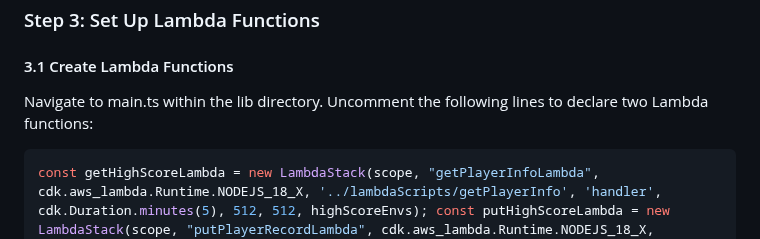
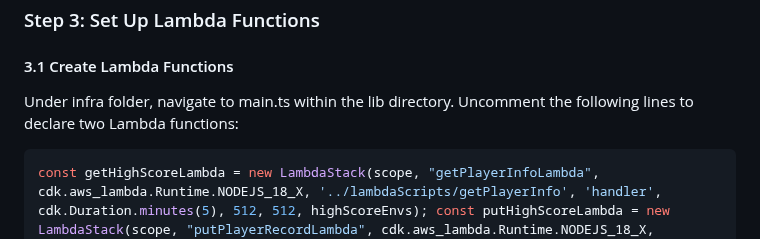
Before and after one commit to khu-tech/workshop_dry_run, a Markdown page: README.md, the part around the change. Rendered like a GitHub page.

````diff
--- a/README.md
+++ b/README.md
@@ -21,7 +21,7 @@ infra and web
 
 
 #### 3.1 Create Lambda Functions
-Navigate to main.ts within the lib directory. Uncomment the following lines to declare two Lambda functions:
+Under infra folder, navigate to main.ts within the lib directory. Uncomment the following lines to declare two Lambda functions:
 
 ```javascript
 const getHighScoreLambda = new LambdaStack(scope, "getPlayerInfoLambda", cdk.aws_lambda.Runtime.NODEJS_18_X, '../lambdaScripts/getPlayerInfo', 'handler', cdk.Duration.minutes(5), 512, 512, highScoreEnvs); const putHighScoreLambda = new LambdaStack(scope, "putPlayerRecordLambda", cdk.aws_lambda.Runtime.NODEJS_18_X, '../lambdaScripts/putPlayerRecord', 'handler', cdk.Duration.minutes(5), 512, 512, highScoreEnvs);
````
